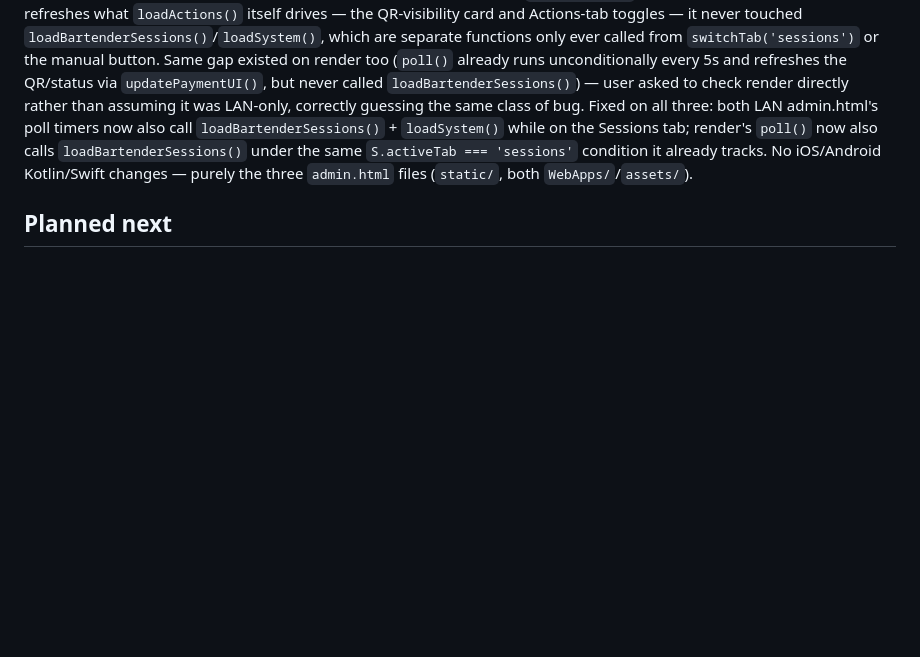
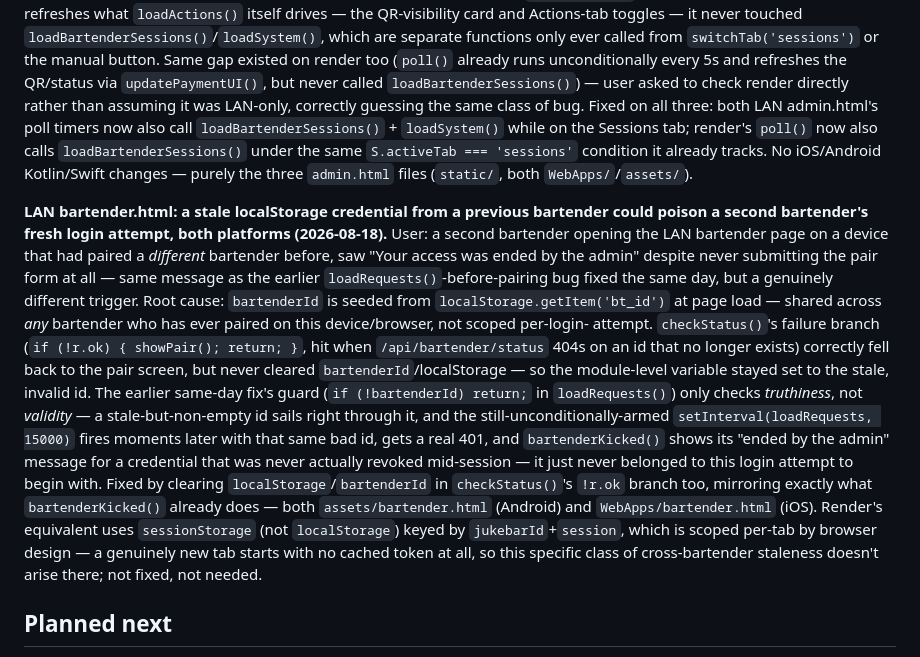
Before and after one commit to LaszloMarossy/jukebarweb, a Markdown page: CLAUDE.md, the part around the change. Drawn GitHub-style; blank space fills up the shorter version.

Commit message:
docs: document stale localStorage credential fix for LAN bartender login
Co-Authored-By: Claude Sonnet 5 <noreply@anthropic.com>

```diff
--- a/CLAUDE.md
+++ b/CLAUDE.md
@@ -1948,6 +1948,28 @@ Fixed on all three: both LAN admin.html's poll timers now also call `loadBartend
 under the same `S.activeTab === 'sessions'` condition it already tracks. No iOS/Android Kotlin/Swift
 changes — purely the three `admin.html` files (`static/`, both `WebApps/`/`assets/`).
 
+**LAN bartender.html: a stale localStorage credential from a previous bartender could poison a**
+**second bartender's fresh login attempt, both platforms (2026-08-18).** User: a second bartender
+opening the LAN bartender page on a device that had paired a *different* bartender before, saw
+"Your access was ended by the admin" despite never submitting the pair form at all — same message
+as the earlier `loadRequests()`-before-pairing bug fixed the same day, but a genuinely different
+trigger. Root cause: `bartenderId` is seeded from `localStorage.getItem('bt_id')` at page load —
+shared across *any* bartender who has ever paired on this device/browser, not scoped per-login-
+attempt. `checkStatus()`'s failure branch (`if (!r.ok) { showPair(); return; }`, hit when
+`/api/bartender/status` 404s on an id that no longer exists) correctly fell back to the pair
+screen, but never cleared `bartenderId`/localStorage — so the module-level variable stayed set to
+the stale, invalid id. The earlier same-day fix's guard (`if (!bartenderId) return;` in
+`loadRequests()`) only checks *truthiness*, not *validity* — a stale-but-non-empty id sails right
+through it, and the still-unconditionally-armed `setInterval(loadRequests, 15000)` fires moments
+later with that same bad id, gets a real 401, and `bartenderKicked()` shows its "ended by the
+admin" message for a credential that was never actually revoked mid-session — it just never
+belonged to this login attempt to begin with. Fixed by clearing `localStorage`/`bartenderId` in
+`checkStatus()`'s `!r.ok` branch too, mirroring exactly what `bartenderKicked()` already does —
+both `assets/bartender.html` (Android) and `WebApps/bartender.html` (iOS). Render's equivalent
+uses `sessionStorage` (not `localStorage`) keyed by `jukebarId`+`session`, which is scoped per-tab
+by browser design — a genuinely new tab starts with no cached token at all, so this specific class
+of cross-bartender staleness doesn't arise there; not fixed, not needed.
+
 ## Planned next
 - Song counts from iOS/Android on register: `artists: [{name, song_count}]` instead of `[String]` — improves pie chart accuracy
 - Stripe live key: apply under own business account to validate payment flow end-to-end before bar rollout
```
Also changed, not shown: DECISIONS.md (+10 -0 lines), docs/full_system_test_plan.md (+5 -0 lines).
